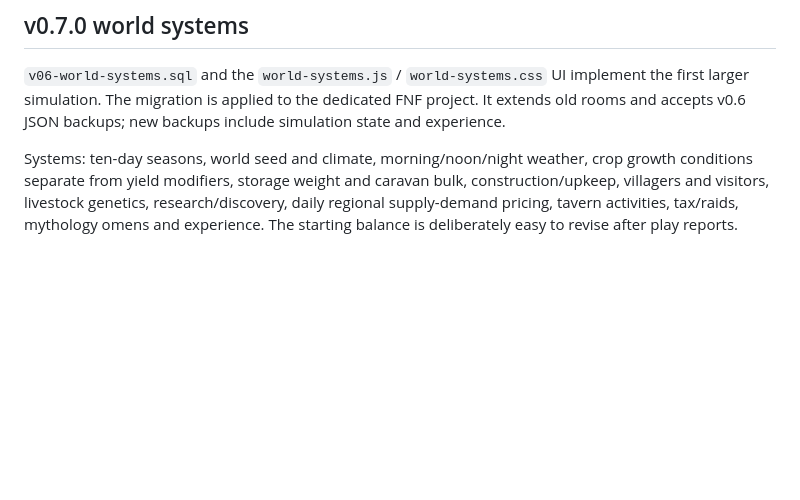
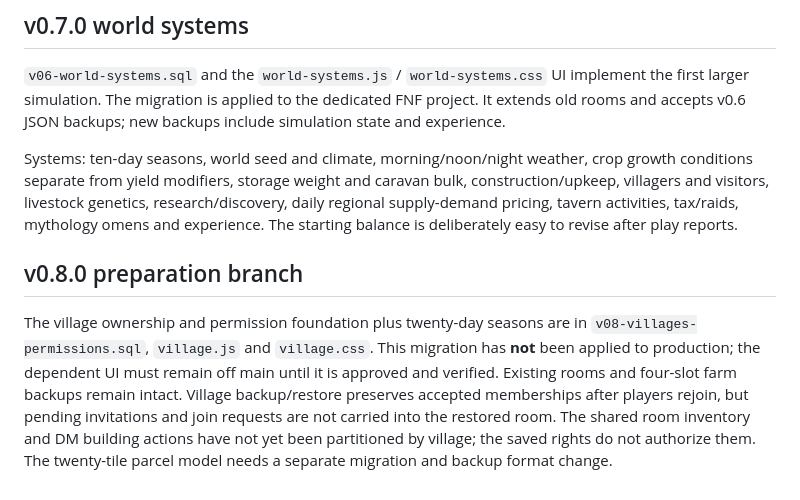
Before and after one commit to CanturkEge/Website, a Markdown page: fnf/README.md, the part around the change. Rendered like a GitHub page; blank space fills up the shorter version.

Commit message:
Integrate FNF v0.8 in README.md

```diff
--- a/fnf/README.md
+++ b/fnf/README.md
@@ -33,3 +33,7 @@ The original starter farming loop lives in `v04-farming-day-codex.sql`; `v06-wor
 `v06-world-systems.sql` and the `world-systems.js` / `world-systems.css` UI implement the first larger simulation. The migration is applied to the dedicated FNF project. It extends old rooms and accepts v0.6 JSON backups; new backups include simulation state and experience.
 
 Systems: ten-day seasons, world seed and climate, morning/noon/night weather, crop growth conditions separate from yield modifiers, storage weight and caravan bulk, construction/upkeep, villagers and visitors, livestock genetics, research/discovery, daily regional supply-demand pricing, tavern activities, tax/raids, mythology omens and experience. The starting balance is deliberately easy to revise after play reports.
+
+## v0.8.0 preparation branch
+
+The village ownership and permission foundation plus twenty-day seasons are in `v08-villages-permissions.sql`, `village.js` and `village.css`. This migration has **not** been applied to production; the dependent UI must remain off main until it is approved and verified. Existing rooms and four-slot farm backups remain intact. Village backup/restore preserves accepted memberships after players rejoin, but pending invitations and join requests are not carried into the restored room. The shared room inventory and DM building actions have not yet been partitioned by village; the saved rights do not authorize them. The twenty-tile parcel model needs a separate migration and backup format change.
```
